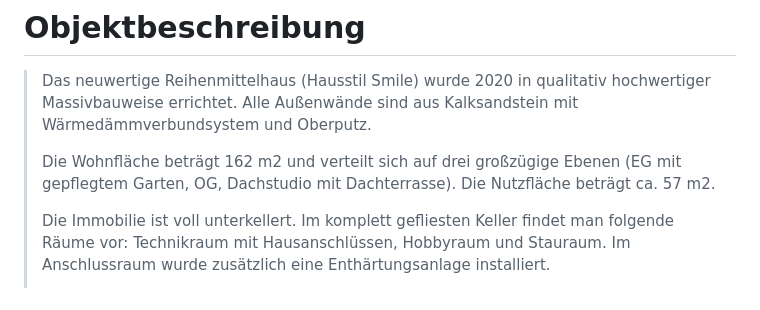
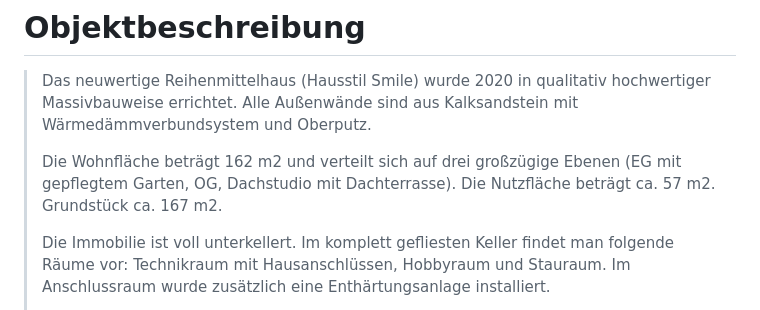
Before and after one commit to ankudinov/barschweg-expose, a Markdown page: marp_slides.md, the part around the change. GitHub-like rendering.

Commit message:
add Grundstück

```diff
--- a/marp_slides.md
+++ b/marp_slides.md
@@ -46,7 +46,7 @@ footer: 'Tel: +49 160 2028 774 / Barschweg 19, 91325 Adelsdorf / Preis: 554 000
 > Alle Außenwände sind aus Kalksandstein mit Wärmedämmverbundsystem und Oberputz.
 >
 > Die Wohnfläche beträgt 162 m2 und verteilt sich auf drei großzügige Ebenen (EG mit gepflegtem Garten, OG, Dachstudio mit Dachterrasse).
-> Die Nutzfläche beträgt ca. 57 m2.
+> Die Nutzfläche beträgt ca. 57 m2. Grundstück ca. 167 m2.
 >
 > Die Immobilie ist voll unterkellert. Im komplett gefliesten Keller findet man folgende Räume vor: Technikraum mit Hausanschlüssen, Hobbyraum und Stauraum. Im Anschlussraum wurde zusätzlich eine Enthärtungsanlage installiert.
 >
```
